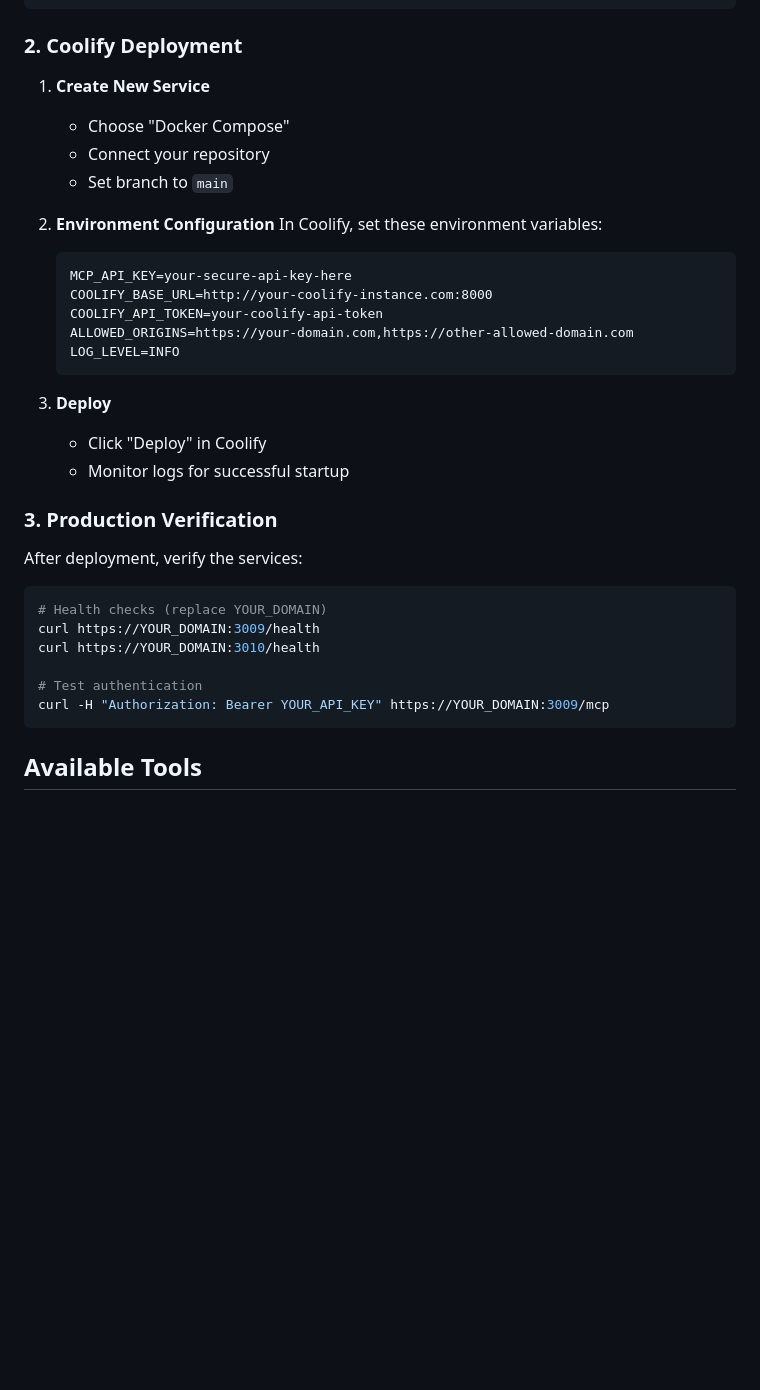
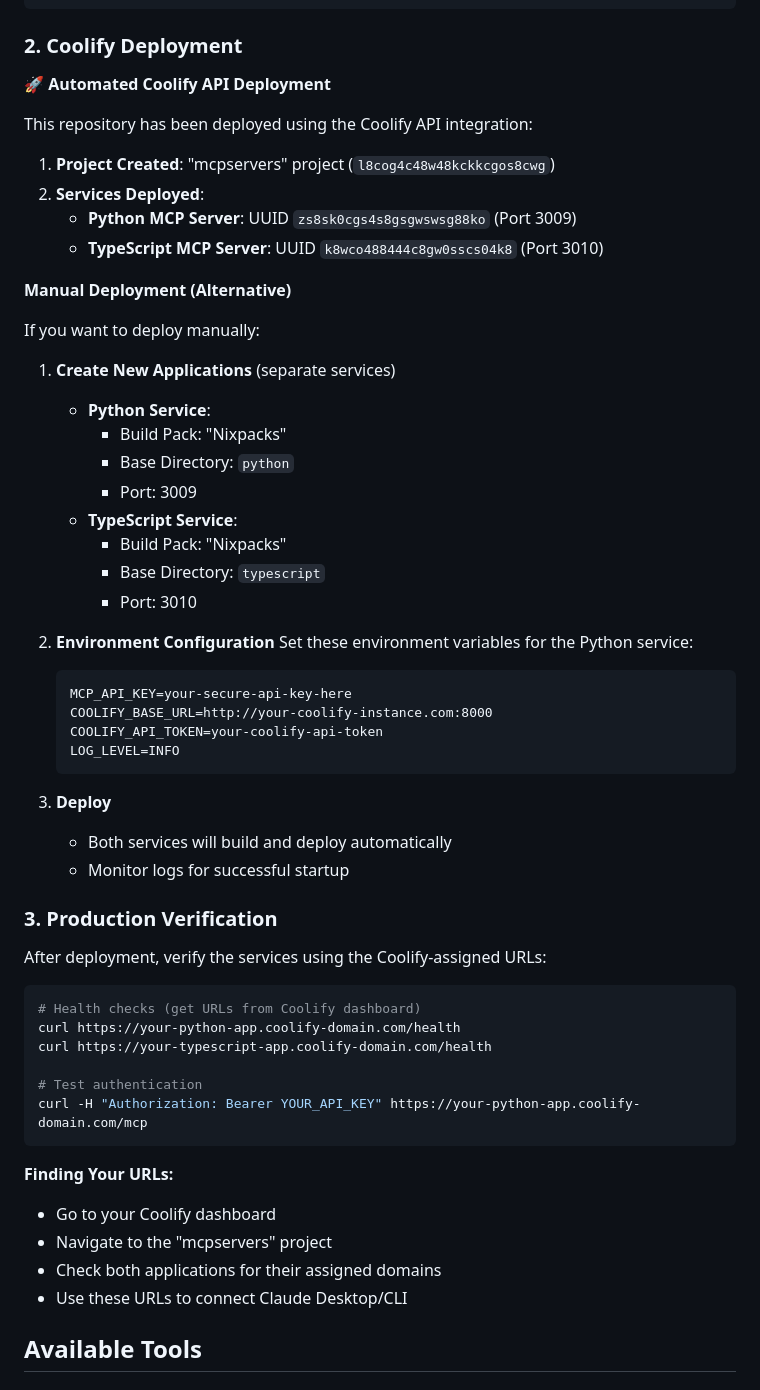
Before and after one commit to apan39/mcpservers, a Markdown page: DEPLOYMENT.md, the part around the change. Rendered like a GitHub page; blank space fills up the shorter version.

````diff
--- a/DEPLOYMENT.md
+++ b/DEPLOYMENT.md
@@ -55,37 +55,60 @@ curl -H "Authorization: Bearer YOUR_API_KEY" http://localhost:3010/mcp
 
 ### 2. Coolify Deployment
 
-1. **Create New Service**
-   - Choose "Docker Compose"
-   - Connect your repository
-   - Set branch to `main`
+**🚀 Automated Coolify API Deployment**
+
+This repository has been deployed using the Coolify API integration:
+
+1. **Project Created**: "mcpservers" project (`l8cog4c48w48kckkcgos8cwg`)
+2. **Services Deployed**:
+   - **Python MCP Server**: UUID `zs8sk0cgs4s8gsgwswsg88ko` (Port 3009)
+   - **TypeScript MCP Server**: UUID `k8wco488444c8gw0sscs04k8` (Port 3010)
+
+**Manual Deployment (Alternative)**
+
+If you want to deploy manually:
+
+1. **Create New Applications** (separate services)
+   - **Python Service**:
+     - Build Pack: "Nixpacks"
+     - Base Directory: `python`
+     - Port: 3009
+   - **TypeScript Service**:
+     - Build Pack: "Nixpacks"
+     - Base Directory: `typescript`
+     - Port: 3010
 
 2. **Environment Configuration**
-   In Coolify, set these environment variables:
+   Set these environment variables for the Python service:
    ```
    MCP_API_KEY=your-secure-api-key-here
    COOLIFY_BASE_URL=http://your-coolify-instance.com:8000
    COOLIFY_API_TOKEN=your-coolify-api-token
-   ALLOWED_ORIGINS=https://your-domain.com,https://other-allowed-domain.com
    LOG_LEVEL=INFO
    ```
 
 3. **Deploy**
-   - Click "Deploy" in Coolify
+   - Both services will build and deploy automatically
    - Monitor logs for successful startup
 
 ### 3. Production Verification
 
-After deployment, verify the services:
+After deployment, verify the services using the Coolify-assigned URLs:
 
 ```bash
-# Health checks (replace YOUR_DOMAIN)
-curl https://YOUR_DOMAIN:3009/health
-curl https://YOUR_DOMAIN:3010/health
+# Health checks (get URLs from Coolify dashboard)
+curl https://your-python-app.coolify-domain.com/health
+curl https://your-typescript-app.coolify-domain.com/health
 
 # Test authentication
-curl -H "Authorization: Bearer YOUR_API_KEY" https://YOUR_DOMAIN:3009/mcp
+curl -H "Authorization: Bearer YOUR_API_KEY" https://your-python-app.coolify-domain.com/mcp
 ```
+
+**Finding Your URLs:**
+- Go to your Coolify dashboard
+- Navigate to the "mcpservers" project
+- Check both applications for their assigned domains
+- Use these URLs to connect Claude Desktop/CLI
 
 ## Available Tools
 
````
Also changed, not shown: MCP_SETUP.md (+42 -5 lines), README.md (+17 -5 lines).
